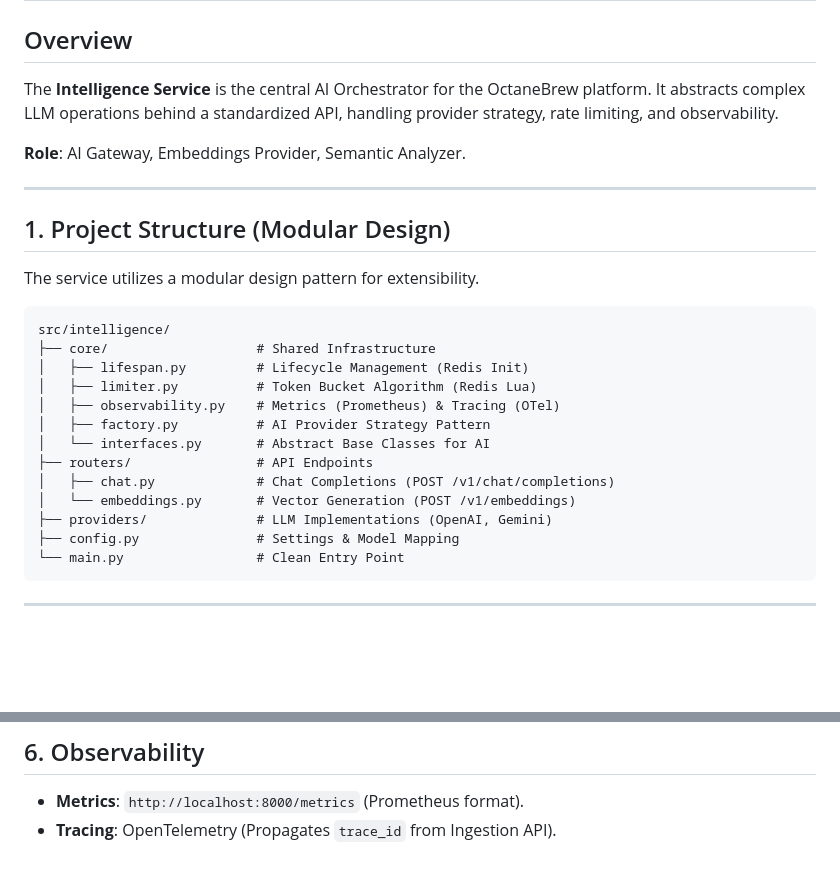
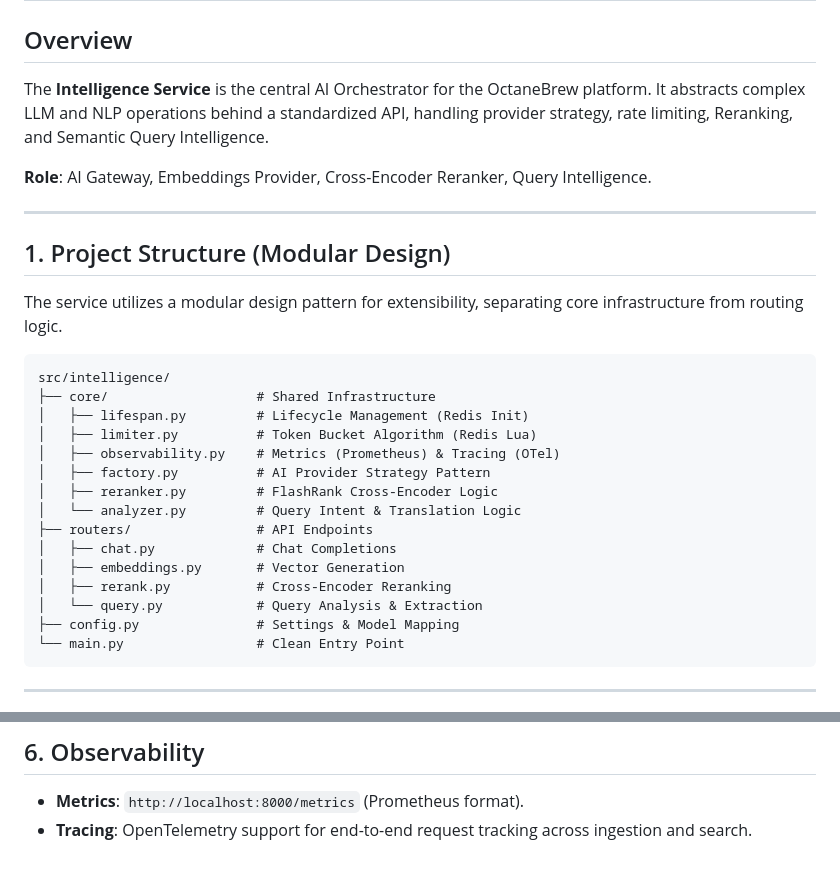
Before and after one commit to shubh305/octanebrew-platform, a Markdown page: services/intelligence/README.md, 2 parts joined by grey strips. Rendered like a GitHub page; blank space fills up the shorter version.

````diff
--- a/services/intelligence/README.md
+++ b/services/intelligence/README.md
@@ -1,15 +1,15 @@
 # Intelligence Service (`intelligence`)
 
 ## Overview
-The **Intelligence Service** is the central AI Orchestrator for the OctaneBrew platform. It abstracts complex LLM operations behind a standardized API, handling provider strategy, rate limiting, and observability.
+The **Intelligence Service** is the central AI Orchestrator for the OctaneBrew platform. It abstracts complex LLM and NLP operations behind a standardized API, handling provider strategy, rate limiting, Reranking, and Semantic Query Intelligence.
 
-**Role**: AI Gateway, Embeddings Provider, Semantic Analyzer.
+**Role**: AI Gateway, Embeddings Provider, Cross-Encoder Reranker, Query Intelligence.
 
 ---
 
 ## 1. Project Structure (Modular Design)
 
-The service utilizes a modular design pattern for extensibility.
+The service utilizes a modular design pattern for extensibility, separating core infrastructure from routing logic.
 
 ```text
 src/intelligence/
@@ -18,11 +18,13 @@ src/intelligence/
 │   ├── limiter.py          # Token Bucket Algorithm (Redis Lua)
 │   ├── observability.py    # Metrics (Prometheus) & Tracing (OTel)
 │   ├── factory.py          # AI Provider Strategy Pattern
-│   └── interfaces.py       # Abstract Base Classes for AI
+│   ├── reranker.py         # FlashRank Cross-Encoder Logic
+│   └── analyzer.py         # Query Intent & Translation Logic
 ├── routers/                # API Endpoints
-│   ├── chat.py             # Chat Completions (POST /v1/chat/completions)
-│   └── embeddings.py       # Vector Generation (POST /v1/embeddings)
-├── providers/              # LLM Implementations (OpenAI, Gemini)
+│   ├── chat.py             # Chat Completions
+│   ├── embeddings.py       # Vector Generation
+│   ├── rerank.py           # Cross-Encoder Reranking
+│   └── query.py            # Query Analysis & Extraction
 ├── config.py               # Settings & Model Mapping
 └── main.py                 # Clean Entry Point
 ```
@@ -98,4 +125,4 @@ The service protects upstream quotas using a **Token Bucket** algorithm implemen
 ## 6. Observability
 
 - **Metrics**: `http://localhost:8000/metrics` (Prometheus format).
-- **Tracing**: OpenTelemetry (Propagates `trace_id` from Ingestion API).
+- **Tracing**: OpenTelemetry support for end-to-end request tracking across ingestion and search.
````
Also changed, not shown: other parts of services/intelligence/README.md (+48 -23 lines), services/ingestion/README.md (+69 -64 lines), services/storage-service/README.md (added, +112 -0 lines).
